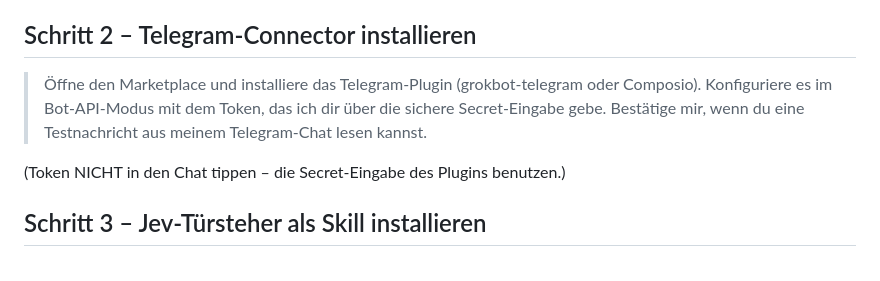
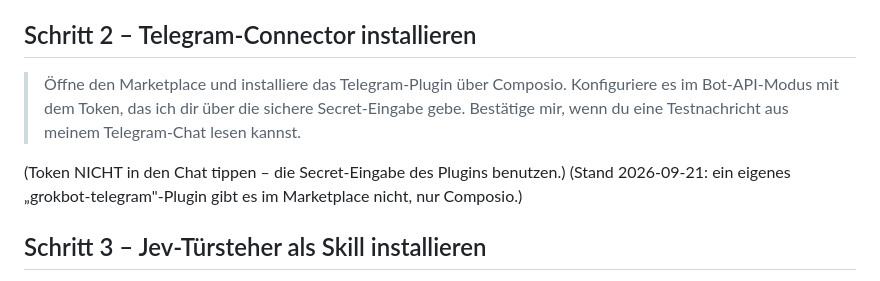
Before and after one commit to sealsnipe/jevtest5, a Markdown page: grokbot/RUNBOOK.md, the part around the change. GitHub-like rendering.

Commit message:
Docs: Telegram only via Composio, no grokbot-telegram plugin in marketplace
Co-Authored-By: Claude Fable 5.1 <noreply@anthropic.com>

```diff
--- a/grokbot/RUNBOOK.md
+++ b/grokbot/RUNBOOK.md
@@ -21,11 +21,12 @@ In der App: „+" → neuer Bot → rechts „Einstellungen" ausfüllen (Formula
 
 ## Schritt 2 – Telegram-Connector installieren
 
-> Öffne den Marketplace und installiere das Telegram-Plugin (grokbot-telegram oder Composio).
+> Öffne den Marketplace und installiere das Telegram-Plugin über Composio.
 > Konfiguriere es im Bot-API-Modus mit dem Token, das ich dir über die sichere Secret-Eingabe gebe.
 > Bestätige mir, wenn du eine Testnachricht aus meinem Telegram-Chat lesen kannst.
 
 (Token NICHT in den Chat tippen – die Secret-Eingabe des Plugins benutzen.)
+(Stand 2026-09-21: ein eigenes „grokbot-telegram"-Plugin gibt es im Marketplace nicht, nur Composio.)
 
 ## Schritt 3 – Jev-Türsteher als Skill installieren
 
```
Also changed, not shown: CLAUDE.md (+1 -1 lines).
